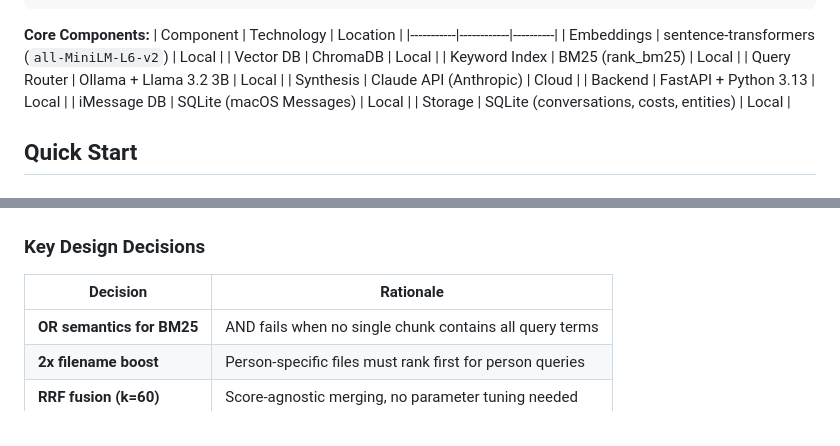
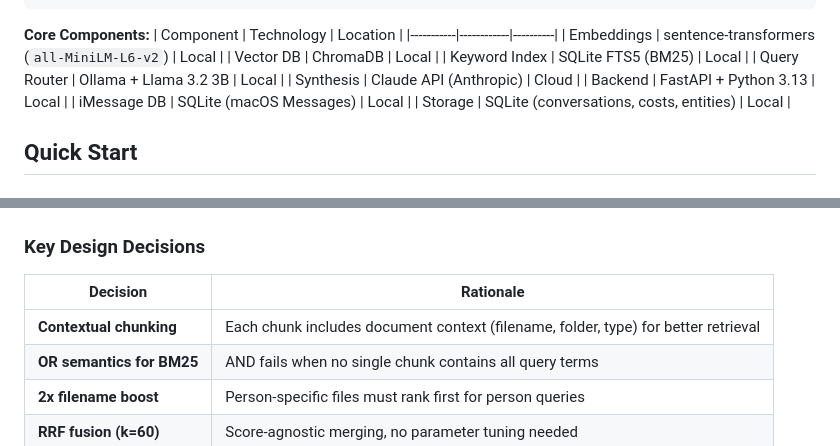
Before and after one commit to maxsaber/LifeOS, a Markdown page: README.md, 2 parts joined by grey strips. Drawn GitHub-style.

Commit message:
docs: update README with accurate search details
- Fix BM25 technology: SQLite FTS5, not rank_bm25
- Add contextual chunking to key design decisions

Co-Authored-By: Claude Opus 4.5 <noreply@anthropic.com>

```diff
--- a/README.md
+++ b/README.md
@@ -74,7 +74,7 @@ LifeOS is a self-hosted RAG (Retrieval-Augmented Generation) system that provide
 |-----------|------------|----------|
 | Embeddings | sentence-transformers (`all-MiniLM-L6-v2`) | Local |
 | Vector DB | ChromaDB | Local |
-| Keyword Index | BM25 (rank_bm25) | Local |
+| Keyword Index | SQLite FTS5 (BM25) | Local |
 | Query Router | Ollama + Llama 3.2 3B | Local |
 | Synthesis | Claude API (Anthropic) | Cloud |
 | Backend | FastAPI + Python 3.13 | Local |
@@ -481,6 +481,7 @@ LifeOS combines vector similarity and keyword matching to find both conceptual a
 
 | Decision | Rationale |
 |----------|-----------|
+| **Contextual chunking** | Each chunk includes document context (filename, folder, type) for better retrieval |
 | **OR semantics for BM25** | AND fails when no single chunk contains all query terms |
 | **2x filename boost** | Person-specific files must rank first for person queries |
 | **RRF fusion (k=60)** | Score-agnostic merging, no parameter tuning needed |
```
